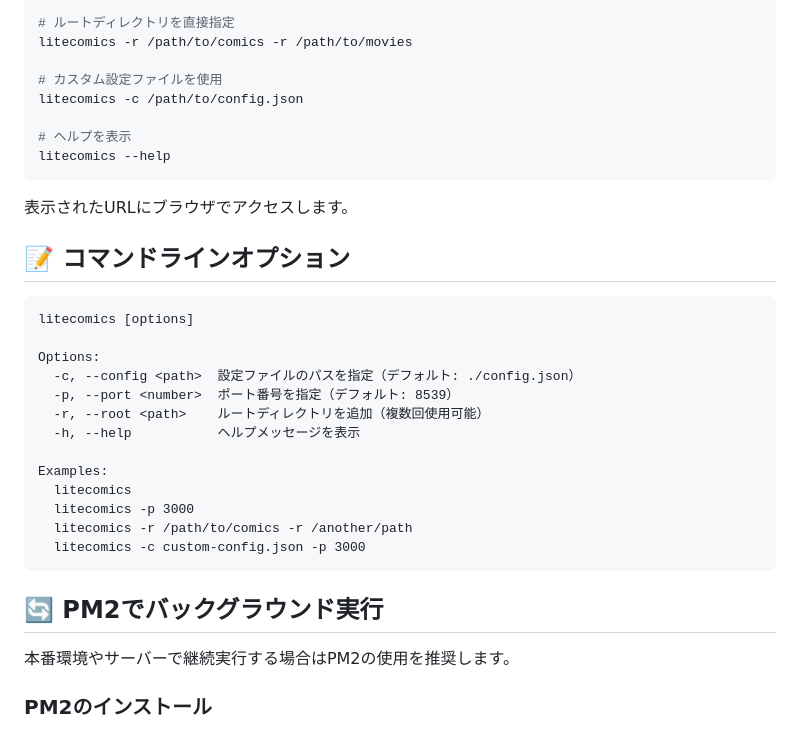
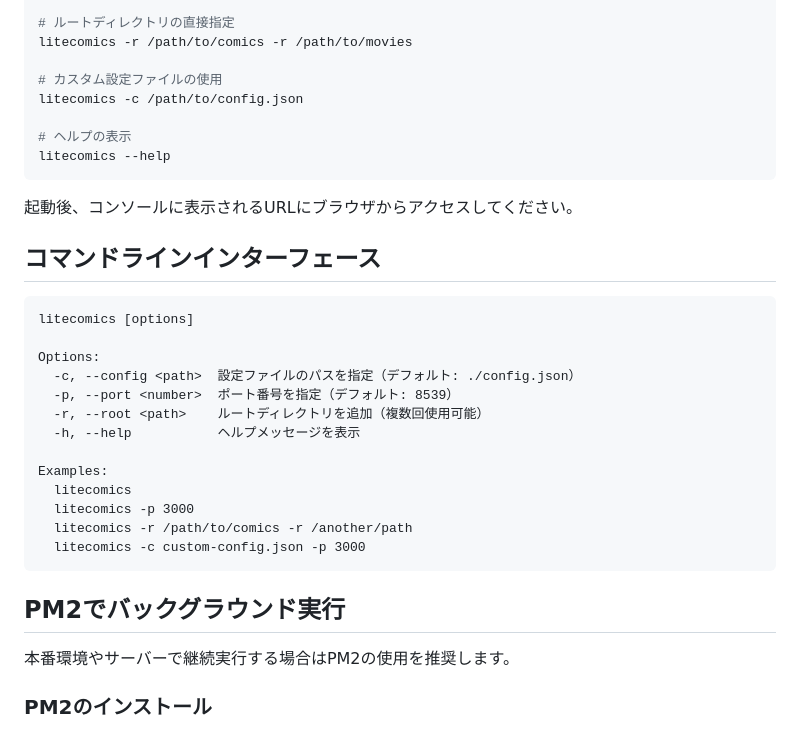
Before and after one commit to asaday/LiteComics, a Markdown page: README.md, the part around one of its changes. Rendered like a GitHub page.

````diff
--- a/README.md
+++ b/README.md
@@ -75,18 +81,18 @@ litecomics
 litecomics -p 3000
 
-# ルートディレクトリを直接指定
+# ルートディレクトリの直接指定
 litecomics -r /path/to/comics -r /path/to/movies
 
-# カスタム設定ファイルを使用
+# カスタム設定ファイルの使用
 litecomics -c /path/to/config.json
 
-# ヘルプを表示
+# ヘルプの表示
 litecomics --help
 ```
 
-表示されたURLにブラウザでアクセスします。
+起動後、コンソールに表示されるURLにブラウザからアクセスしてください。
 
-## 📝 コマンドラインオプション
+## コマンドラインインターフェース
 
 ```
 litecomics [options]
@@ -104,7 +110,7 @@ Examples:
   litecomics -c custom-config.json -p 3000
 ```
 
-## 🔄 PM2でバックグラウンド実行
+## PM2でバックグラウンド実行
 
 本番環境やサーバーで継続実行する場合はPM2の使用を推奨します。
 
````
Also changed, not shown: other parts of README.md (+42 -36 lines), README_EN.md (+21 -10 lines).
